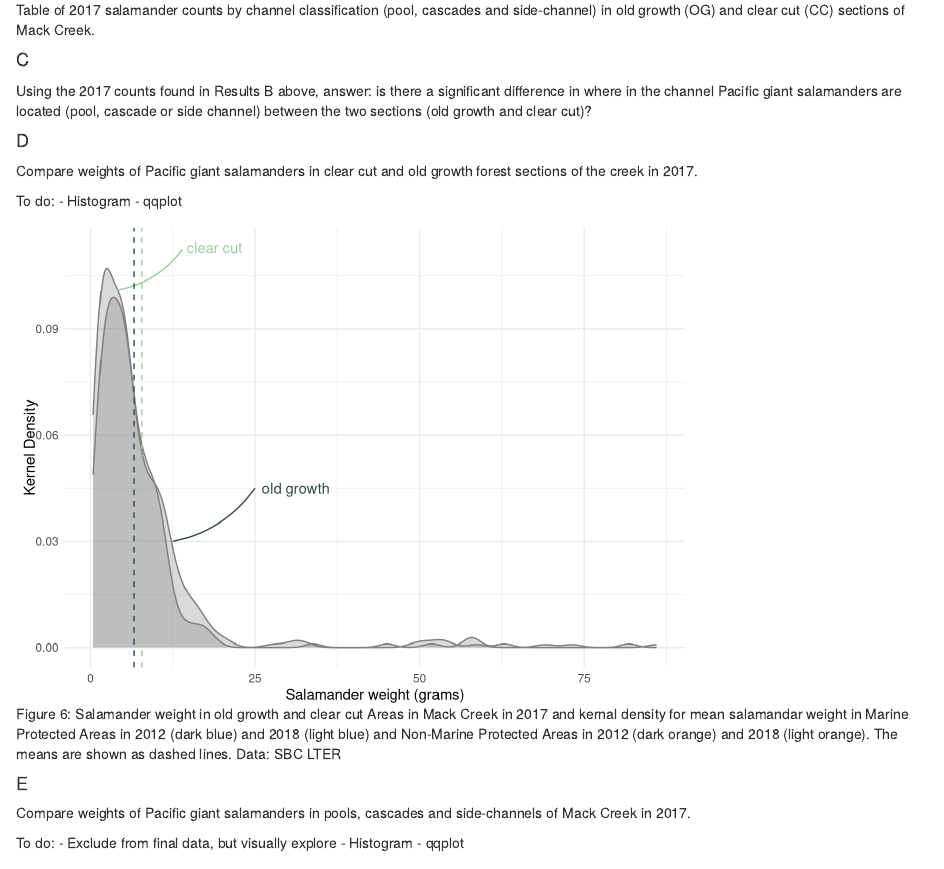
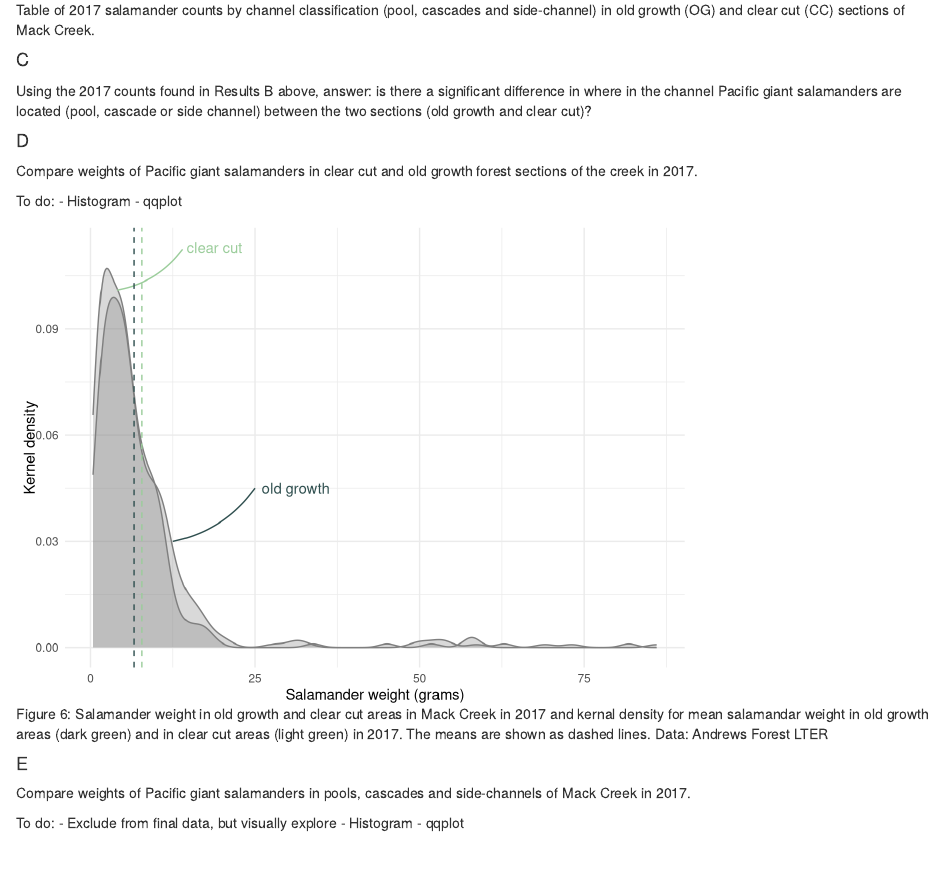
Before and after one commit to Janelle88/esm_206_assign_4_lm_jc, an R Markdown document (esm_206_assign_5_lm_jc.Rmd): the page in a window 1100 px wide, from 1130 px down. Rendered offline with R 4.5, knitr and Pandoc, with nearby package versions; some code elsewhere in the file could not run offline; column names are cleaned by a stand-in for the janitor package.

Commit message:
Graph D caption

````diff
--- a/esm_206_assign_5_lm_jc.Rmd
+++ b/esm_206_assign_5_lm_jc.Rmd
@@ -177,7 +177,7 @@ salamander_weight_av <- salamander_weight %>%
 
 ```
 
-```{r, fig.cap="Figure 6: Salamander weight in old growth and clear cut Areas in Mack Creek in 2017 and kernal density for mean salamandar weight in Marine Protected Areas in 2012 (dark blue) and 2018 (light blue) and Non-Marine Protected Areas in 2012 (dark orange) and 2018 (light orange). The means are shown as dashed lines. Data: SBC LTER"}
+```{r, fig.cap="Figure 6: Salamander weight in old growth and clear cut areas in Mack Creek in 2017 and kernal density for mean salamandar weight in old growth areas (dark green) and in clear cut areas (light green) in 2017. The means are shown as dashed lines. Data: Andrews Forest LTER"}
 # ---------------
 # Create Graph D
 # ---------------
@@ -262,7 +262,7 @@ color = "darkslategray") +
 # Means taken from lobster_size_av dataframe.
 # Using vline allows me to draw a vertical line of the mean.
   labs(x = "Salamander weight (grams)",
-       y = "Kernel Density")
+       y = "Kernel density")
 # Create labels for the x and y axes and title.
 # Create caption below the graph and edit font size and style.
 
````
